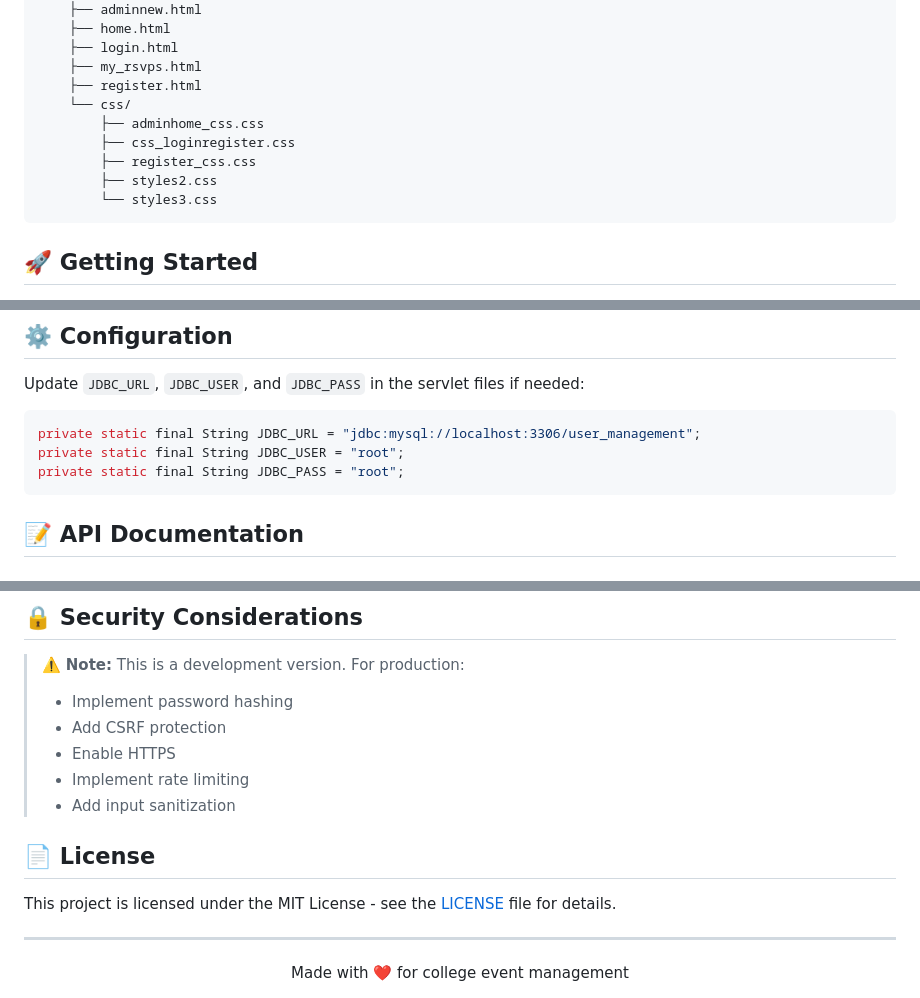
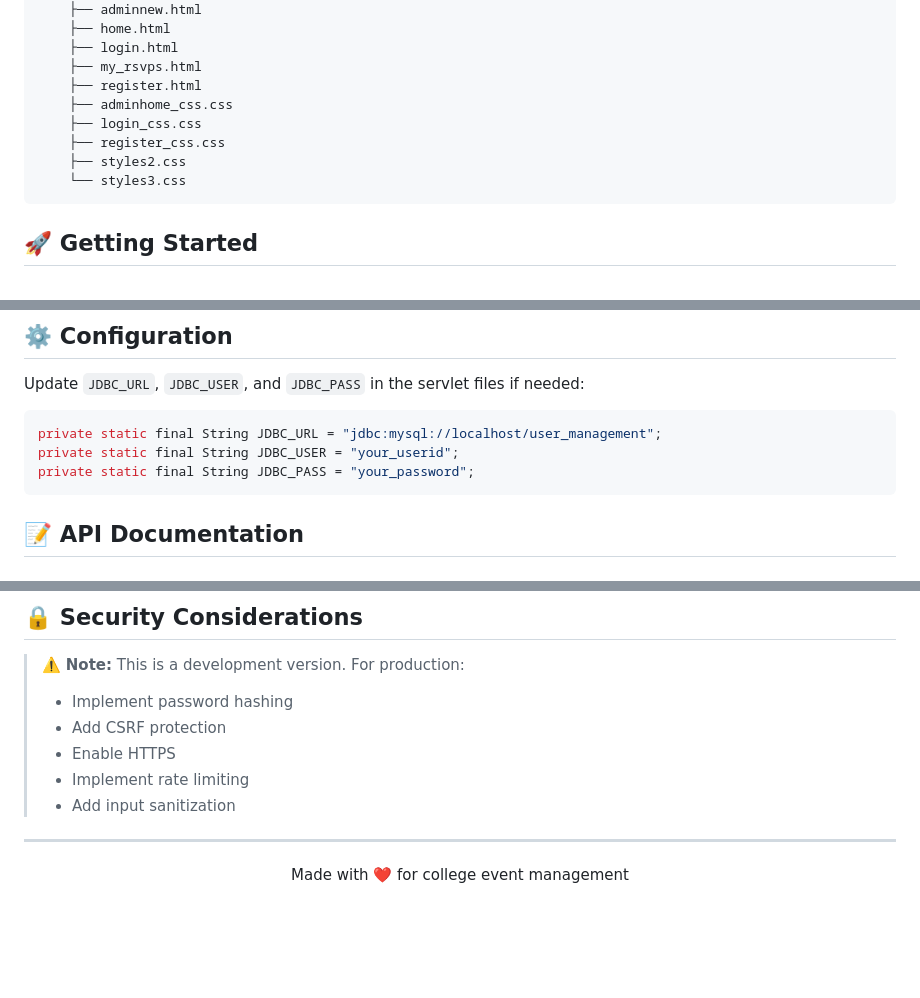
Before and after one commit to krypton-arch/College-Event-Management-System, a Markdown page: README.md, 3 parts joined by grey strips. Drawn GitHub-style; blank space fills up the shorter version.

````diff
--- a/README.md
+++ b/README.md
@@ -61,12 +60,11 @@ src/
     ├── login.html
     ├── my_rsvps.html
     ├── register.html
-    └── css/
-        ├── adminhome_css.css
-        ├── css_loginregister.css
-        ├── register_css.css
-        ├── styles2.css
-        └── styles3.css
+    ├── adminhome_css.css
+    ├── login_css.css
+    ├── register_css.css
+    ├── styles2.css
+    └── styles3.css
 ```
 
 ## 🚀 Getting Started
@@ -131,9 +129,9 @@ src/
 Update `JDBC_URL`, `JDBC_USER`, and `JDBC_PASS` in the servlet files if needed:
 
 ```java
-private static final String JDBC_URL = "jdbc:mysql://localhost:3306/user_management";
-private static final String JDBC_USER = "root";
-private static final String JDBC_PASS = "root";
+private static final String JDBC_URL = "jdbc:mysql://localhost/user_management";
+private static final String JDBC_USER = "your_userid";
+private static final String JDBC_PASS = "your_password";
 ```
 
 ## 📝 API Documentation
@@ -177,10 +175,6 @@ private static final String JDBC_PASS = "root";
 > - Implement rate limiting
 > - Add input sanitization
 
-## 📄 License
-
-This project is licensed under the MIT License - see the [LICENSE](LICENSE) file for details.
-
 ---
 
 <div align="center">
````
Also changed, not shown: other parts of README.md (+0 -1 lines).
